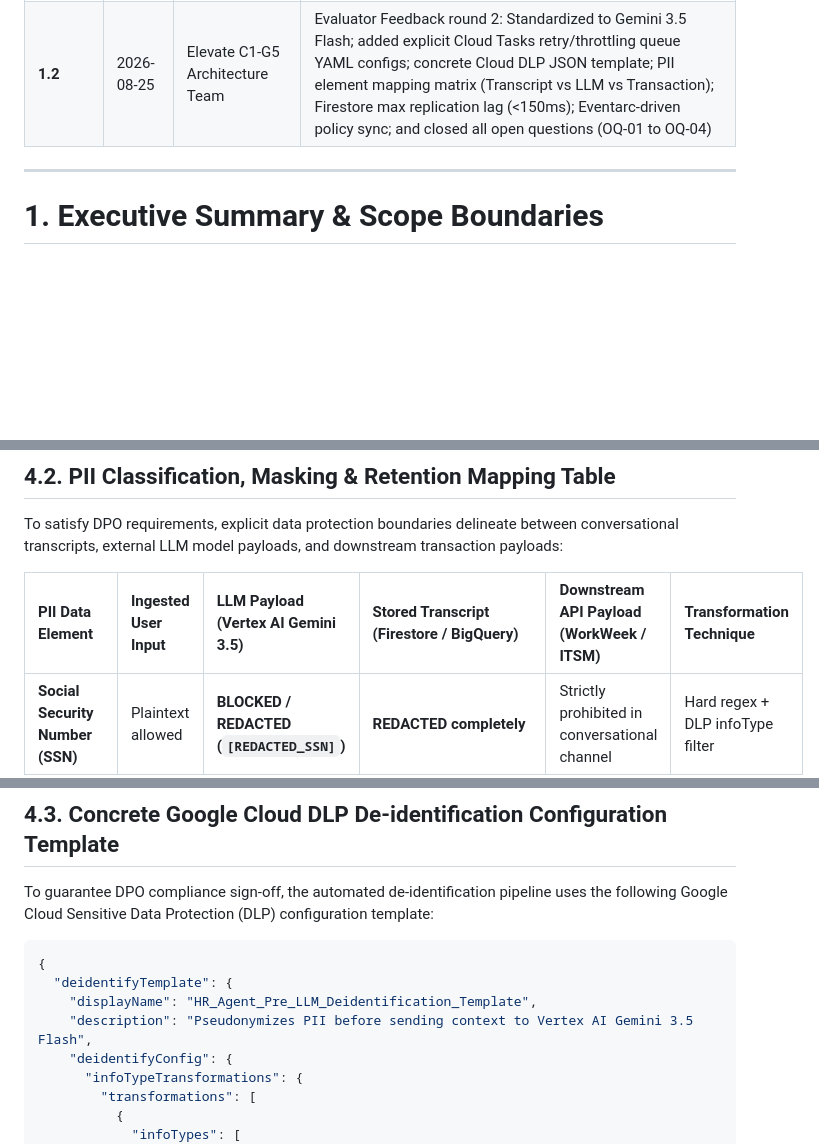
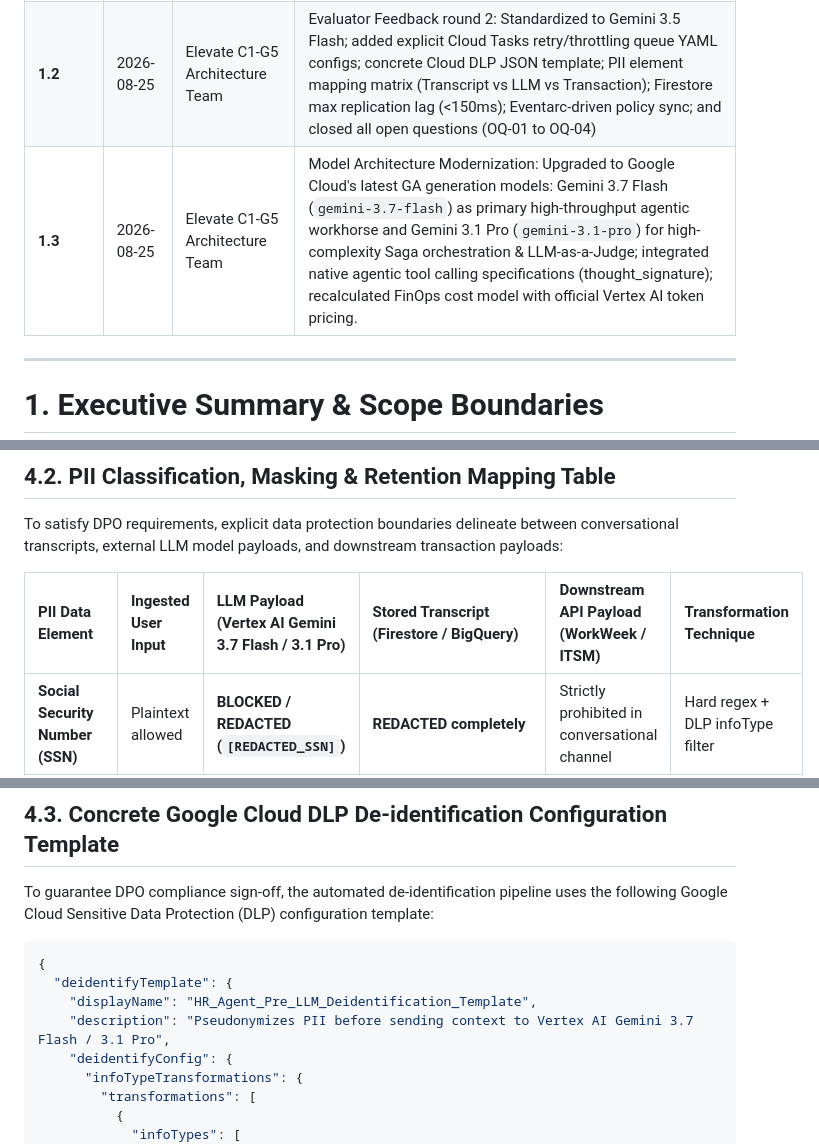
Before and after one commit to randyh0329/PRJ-ELEVATE-C1-G5, a Markdown page: Enterprise Agentic Solution Design Document - MVP 1.md, 3 parts joined by grey strips. Rendered like a GitHub page; blank space fills up the shorter version.

```diff
--- a/Enterprise Agentic Solution Design Document - MVP 1.md
+++ b/Enterprise Agentic Solution Design Document - MVP 1.md
@@ -22,6 +22,7 @@
 | **1.0** | 2026-08-25 | Elevate C1-G5 Architecture Team | Full comprehensive system design incorporating BRD requirements, multi-agent topology, security guardrails, Saga orchestration, and FinOps |
 | **1.1** | 2026-08-25 | Elevate C1-G5 Architecture Team | Evaluator Feedback round 1: Concierge analogy, ROI matrix, RBAC table, Firestore schemas, pre-LLM DLP de-id, multi-region DR |
 | **1.2** | 2026-08-25 | Elevate C1-G5 Architecture Team | Evaluator Feedback round 2: Standardized to Gemini 3.5 Flash; added explicit Cloud Tasks retry/throttling queue YAML configs; concrete Cloud DLP JSON template; PII element mapping matrix (Transcript vs LLM vs Transaction); Firestore max replication lag (<150ms); Eventarc-driven policy sync; and closed all open questions (OQ-01 to OQ-04) |
+| **1.3** | 2026-08-25 | Elevate C1-G5 Architecture Team | Model Architecture Modernization: Upgraded to Google Cloud's latest GA generation models: Gemini 3.7 Flash (`gemini-3.7-flash`) as primary high-throughput agentic workhorse and Gemini 3.1 Pro (`gemini-3.1-pro`) for high-complexity Saga orchestration & LLM-as-a-Judge; integrated native agentic tool calling specifications (thought_signature); recalculated FinOps cost model with official Vertex AI token pricing. |
 
 ---
 
@@ -341,7 +342,7 @@ To satisfy governance requirements (FR-1.5), the solution enforces a strict, tab
 ## **4.2. PII Classification, Masking & Retention Mapping Table**
 To satisfy DPO requirements, explicit data protection boundaries delineate between conversational transcripts, external LLM model payloads, and downstream transaction payloads:
 
-| PII Data Element | Ingested User Input | LLM Payload (Vertex AI Gemini 3.5) | Stored Transcript (Firestore / BigQuery) | Downstream API Payload (WorkWeek / ITSM) | Transformation Technique |
+| PII Data Element | Ingested User Input | LLM Payload (Vertex AI Gemini 3.7 Flash / 3.1 Pro) | Stored Transcript (Firestore / BigQuery) | Downstream API Payload (WorkWeek / ITSM) | Transformation Technique |
 | :--- | :--- | :--- | :--- | :--- | :--- |
 | **Social Security Number (SSN)** | Plaintext allowed | **BLOCKED / REDACTED (`[REDACTED_SSN]`)** | **REDACTED completely** | Strictly prohibited in conversational channel | Hard regex + DLP infoType filter |
 | **Banking / Credit Card Info** | Plaintext blocked | **BLOCKED completely** | **REDACTED completely** | Out of Scope for MVP 1 | Automatic security block & log alert |
@@ -358,7 +359,7 @@ To guarantee DPO compliance sign-off, the automated de-identification pipeline u
 {
   "deidentifyTemplate": {
     "displayName": "HR_Agent_Pre_LLM_Deidentification_Template",
-    "description": "Pseudonymizes PII before sending context to Vertex AI Gemini 3.5 Flash",
+    "description": "Pseudonymizes PII before sending context to Vertex AI Gemini 3.7 Flash / 3.1 Pro",
     "deidentifyConfig": {
       "infoTypeTransformations": {
         "transformations": [
```
Also changed, not shown: other parts of Enterprise Agentic Solution Design Document - MVP 1.md (+39 -27 lines).
